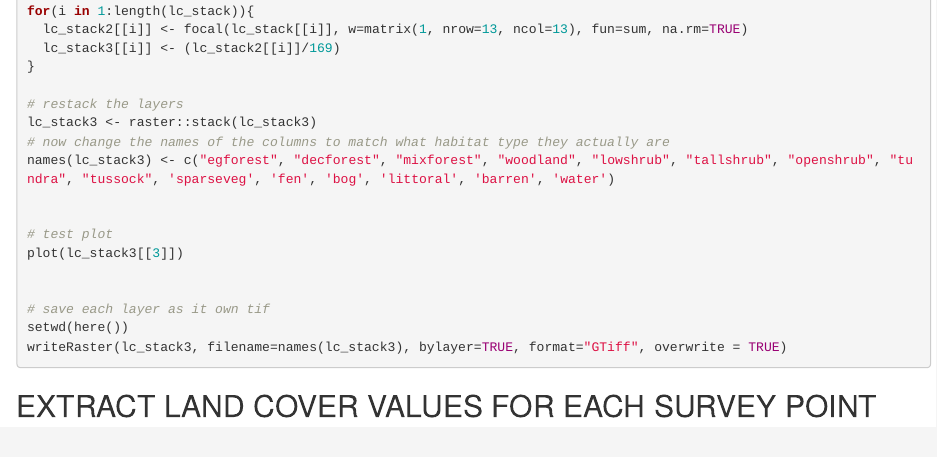
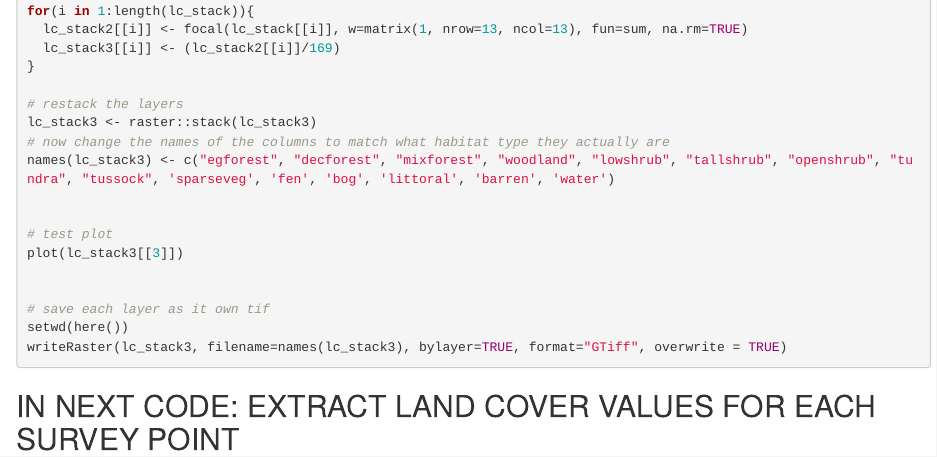
Before and after one commit to michaelagustafson/gyrfalcon, an R Markdown document (04_addhabitat.Rmd): the page in a window 1100 px wide, from 5260 px down. Rendered offline with R 4.5, knitr and Pandoc, with nearby package versions; the code chunks are not run, so their results and figures are left out.

Commit message:
code continued in next code 05

````diff
--- a/04_addhabitat.Rmd
+++ b/04_addhabitat.Rmd
@@ -321,4 +321,4 @@ writeRaster(lc_stack3, filename=names(lc_stack3), bylayer=TRUE, format="GTiff",
 
 ```
 
-## EXTRACT LAND COVER VALUES FOR EACH SURVEY POINT
+## IN NEXT CODE: EXTRACT LAND COVER VALUES FOR EACH SURVEY POINT
````
